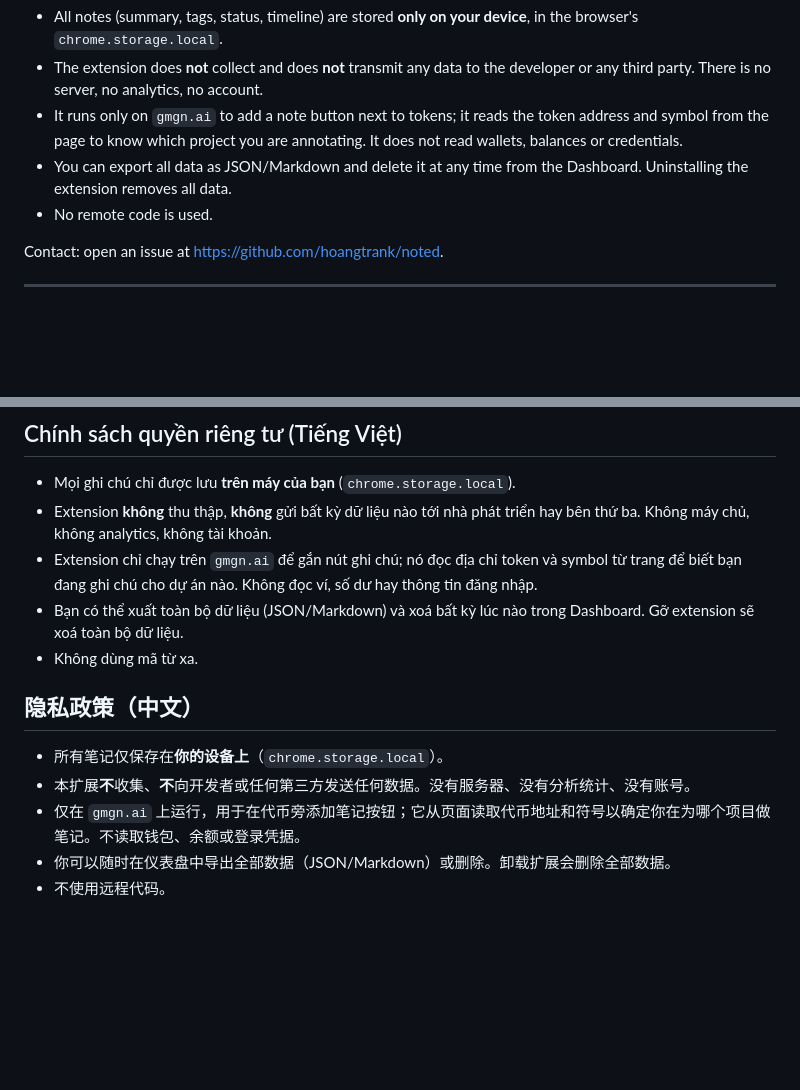
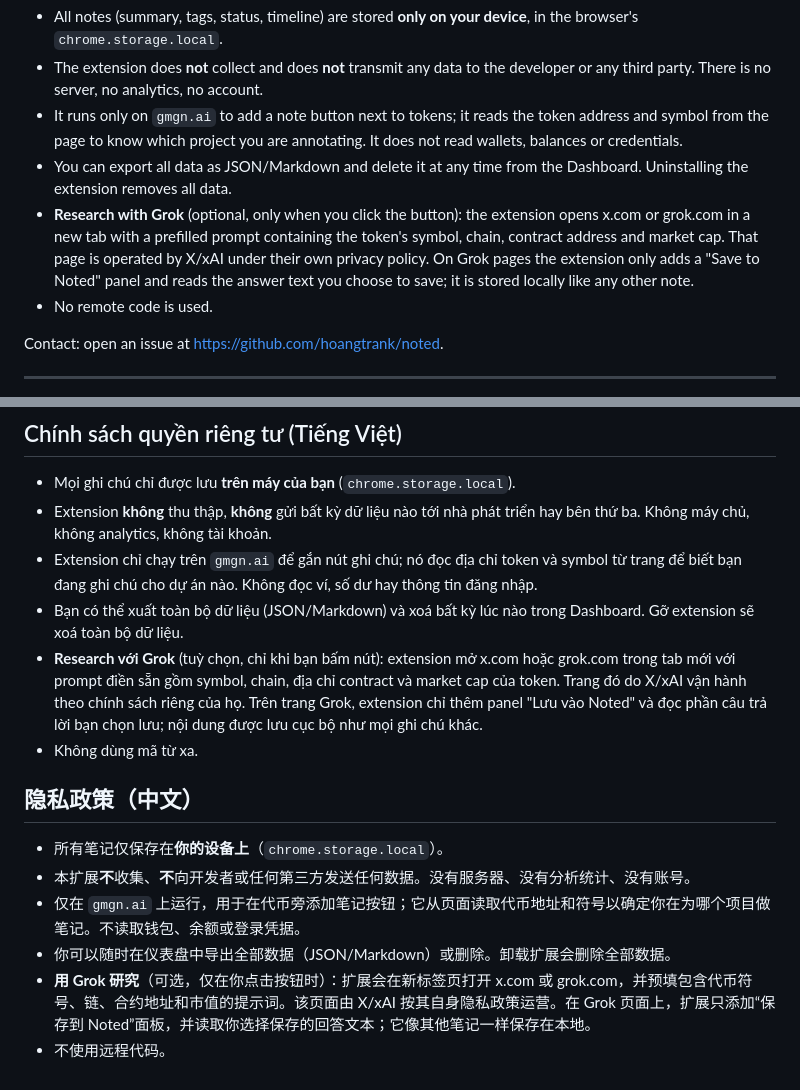
Before and after one commit to hoangtrank/Research-Noted-Gmgn, a Markdown page: PRIVACY.md, 2 parts joined by grey strips. Rendered like a GitHub page; blank space fills up the shorter version.

```diff
--- a/PRIVACY.md
+++ b/PRIVACY.md
@@ -8,6 +8,7 @@
 - The extension does **not** collect and does **not** transmit any data to the developer or any third party. There is no server, no analytics, no account.
 - It runs only on `gmgn.ai` to add a note button next to tokens; it reads the token address and symbol from the page to know which project you are annotating. It does not read wallets, balances or credentials.
 - You can export all data as JSON/Markdown and delete it at any time from the Dashboard. Uninstalling the extension removes all data.
+- **Research with Grok** (optional, only when you click the button): the extension opens x.com or grok.com in a new tab with a prefilled prompt containing the token's symbol, chain, contract address and market cap. That page is operated by X/xAI under their own privacy policy. On Grok pages the extension only adds a "Save to Noted" panel and reads the answer text you choose to save; it is stored locally like any other note.
 - No remote code is used.
 
 Contact: open an issue at https://github.com/hoangtrank/noted.
@@ -20,6 +21,7 @@ Contact: open an issue at https://github.com/hoangtrank/noted.
 - Extension **không** thu thập, **không** gửi bất kỳ dữ liệu nào tới nhà phát triển hay bên thứ ba. Không máy chủ, không analytics, không tài khoản.
 - Extension chỉ chạy trên `gmgn.ai` để gắn nút ghi chú; nó đọc địa chỉ token và symbol từ trang để biết bạn đang ghi chú cho dự án nào. Không đọc ví, số dư hay thông tin đăng nhập.
 - Bạn có thể xuất toàn bộ dữ liệu (JSON/Markdown) và xoá bất kỳ lúc nào trong Dashboard. Gỡ extension sẽ xoá toàn bộ dữ liệu.
+- **Research với Grok** (tuỳ chọn, chỉ khi bạn bấm nút): extension mở x.com hoặc grok.com trong tab mới với prompt điền sẵn gồm symbol, chain, địa chỉ contract và market cap của token. Trang đó do X/xAI vận hành theo chính sách riêng của họ. Trên trang Grok, extension chỉ thêm panel "Lưu vào Noted" và đọc phần câu trả lời bạn chọn lưu; nội dung được lưu cục bộ như mọi ghi chú khác.
 - Không dùng mã từ xa.
 
 ## 隐私政策（中文）
@@ -28,4 +30,5 @@ Contact: open an issue at https://github.com/hoangtrank/noted.
 - 本扩展**不**收集、**不**向开发者或任何第三方发送任何数据。没有服务器、没有分析统计、没有账号。
 - 仅在 `gmgn.ai` 上运行，用于在代币旁添加笔记按钮；它从页面读取代币地址和符号以确定你在为哪个项目做笔记。不读取钱包、余额或登录凭据。
 - 你可以随时在仪表盘中导出全部数据（JSON/Markdown）或删除。卸载扩展会删除全部数据。
+- **用 Grok 研究**（可选，仅在你点击按钮时）：扩展会在新标签页打开 x.com 或 grok.com，并预填包含代币符号、链、合约地址和市值的提示词。该页面由 X/xAI 按其自身隐私政策运营。在 Grok 页面上，扩展只添加“保存到 Noted”面板，并读取你选择保存的回答文本；它像其他笔记一样保存在本地。
 - 不使用远程代码。
```
Also changed, not shown: README.md (+6 -1 lines), docs/store-listing.md (+5 -1 lines), docs/6-grok-save.png (added), 13 other files.
